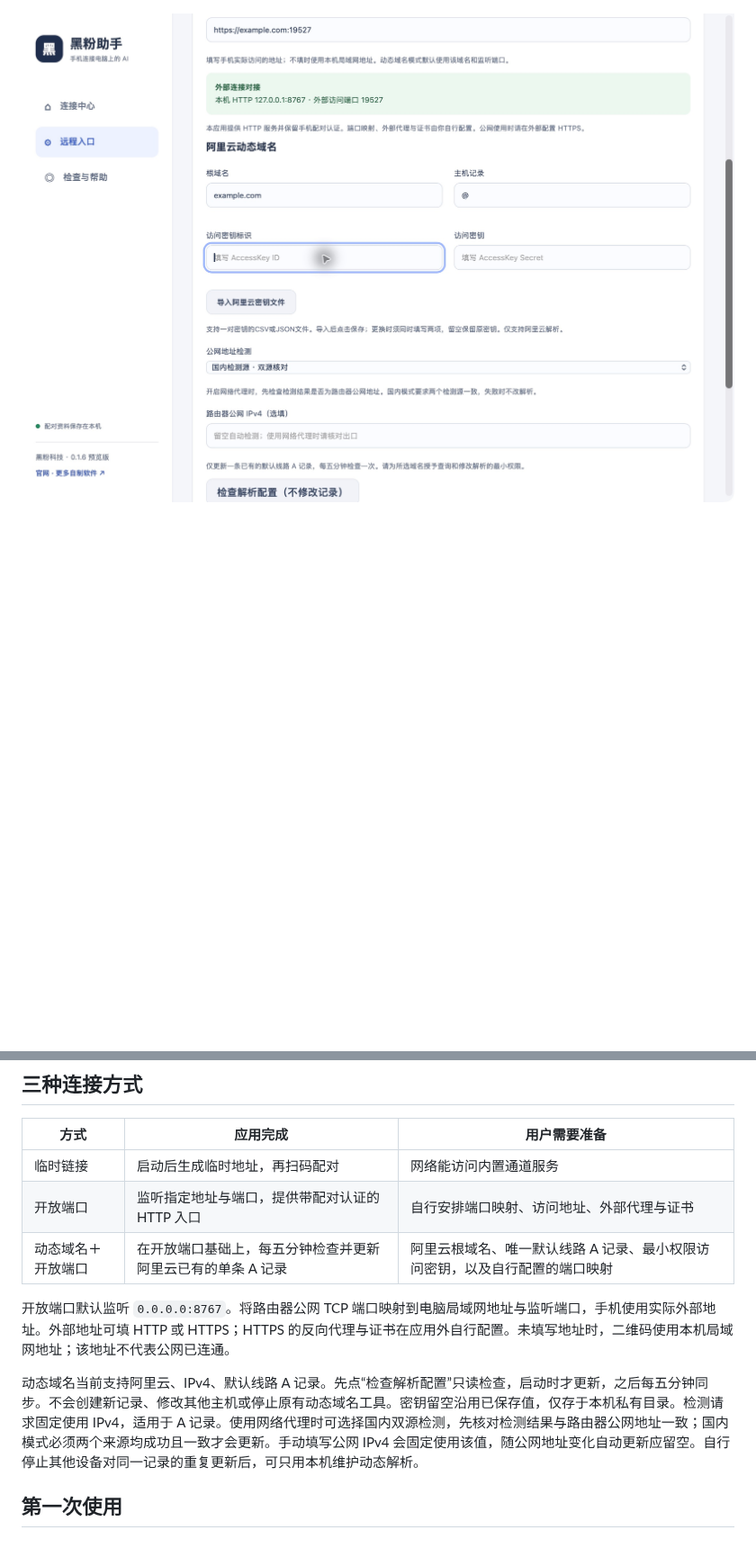
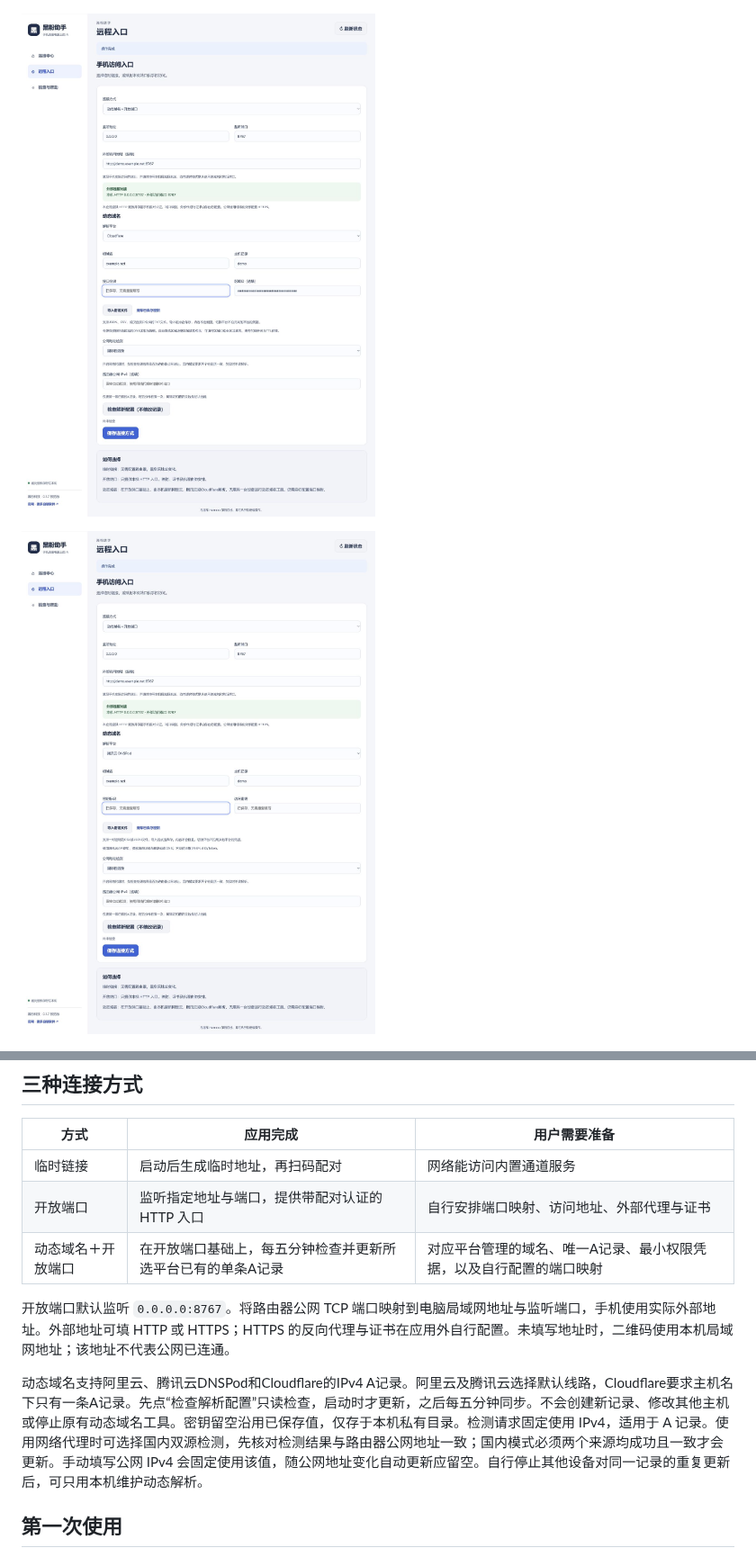
Before and after one commit to HackerChi-Hub/hyphen-assistant-releases, a Markdown page: README.md, 2 parts joined by grey strips. Shown at 90% size. GitHub-like rendering; pictures changed too: screenshots/network-tencent.png (added), screenshots/network.png; blank space fills up the shorter version.

```diff
--- a/README.md
+++ b/README.md
@@ -33,7 +33,9 @@
 
 ![黑粉助手连接中心](screenshots/connection.png)
 
-![端口映射设置示例，示例地址未保存](screenshots/network.png)
+![Cloudflare动态域名表单，隔离演示](screenshots/network.png)
+
+![腾讯云DNSPod表单，隔离演示](screenshots/network-tencent.png)
 
 ![使用体验偏好与隐私说明](screenshots/privacy.png)
 
@@ -43,11 +45,11 @@
 |---|---|---|
 | 临时链接 | 启动后生成临时地址，再扫码配对 | 网络能访问内置通道服务 |
 | 开放端口 | 监听指定地址与端口，提供带配对认证的 HTTP 入口 | 自行安排端口映射、访问地址、外部代理与证书 |
-| 动态域名＋开放端口 | 在开放端口基础上，每五分钟检查并更新阿里云已有的单条 A 记录 | 阿里云根域名、唯一默认线路 A 记录、最小权限访问密钥，以及自行配置的端口映射 |
+| 动态域名＋开放端口 | 在开放端口基础上，每五分钟检查并更新所选平台已有的单条A记录 | 对应平台管理的域名、唯一A记录、最小权限凭据，以及自行配置的端口映射 |
 
 开放端口默认监听 `0.0.0.0:8767`。将路由器公网 TCP 端口映射到电脑局域网地址与监听端口，手机使用实际外部地址。外部地址可填 HTTP 或 HTTPS；HTTPS 的反向代理与证书在应用外自行配置。未填写地址时，二维码使用本机局域网地址；该地址不代表公网已连通。
 
-动态域名当前支持阿里云、IPv4、默认线路 A 记录。先点“检查解析配置”只读检查，启动时才更新，之后每五分钟同步。不会创建新记录、修改其他主机或停止原有动态域名工具。密钥留空沿用已保存值，仅存于本机私有目录。检测请求固定使用 IPv4，适用于 A 记录。使用网络代理时可选择国内双源检测，先核对检测结果与路由器公网地址一致；国内模式必须两个来源均成功且一致才会更新。手动填写公网 IPv4 会固定使用该值，随公网地址变化自动更新应留空。自行停止其他设备对同一记录的重复更新后，可只用本机维护动态解析。
+动态域名支持阿里云、腾讯云DNSPod和Cloudflare的IPv4 A记录。阿里云及腾讯云选择默认线路，Cloudflare要求主机名下只有一条A记录。先点“检查解析配置”只读检查，启动时才更新，之后每五分钟同步。不会创建新记录、修改其他主机或停止原有动态域名工具。密钥留空沿用已保存值，仅存于本机私有目录。检测请求固定使用 IPv4，适用于 A 记录。使用网络代理时可选择国内双源检测，先核对检测结果与路由器公网地址一致；国内模式必须两个来源均成功且一致才会更新。手动填写公网 IPv4 会固定使用该值，随公网地址变化自动更新应留空。自行停止其他设备对同一记录的重复更新后，可只用本机维护动态解析。
 
 ## 第一次使用
 
```
Also changed, not shown: other parts of README.md (+43 -20 lines).
